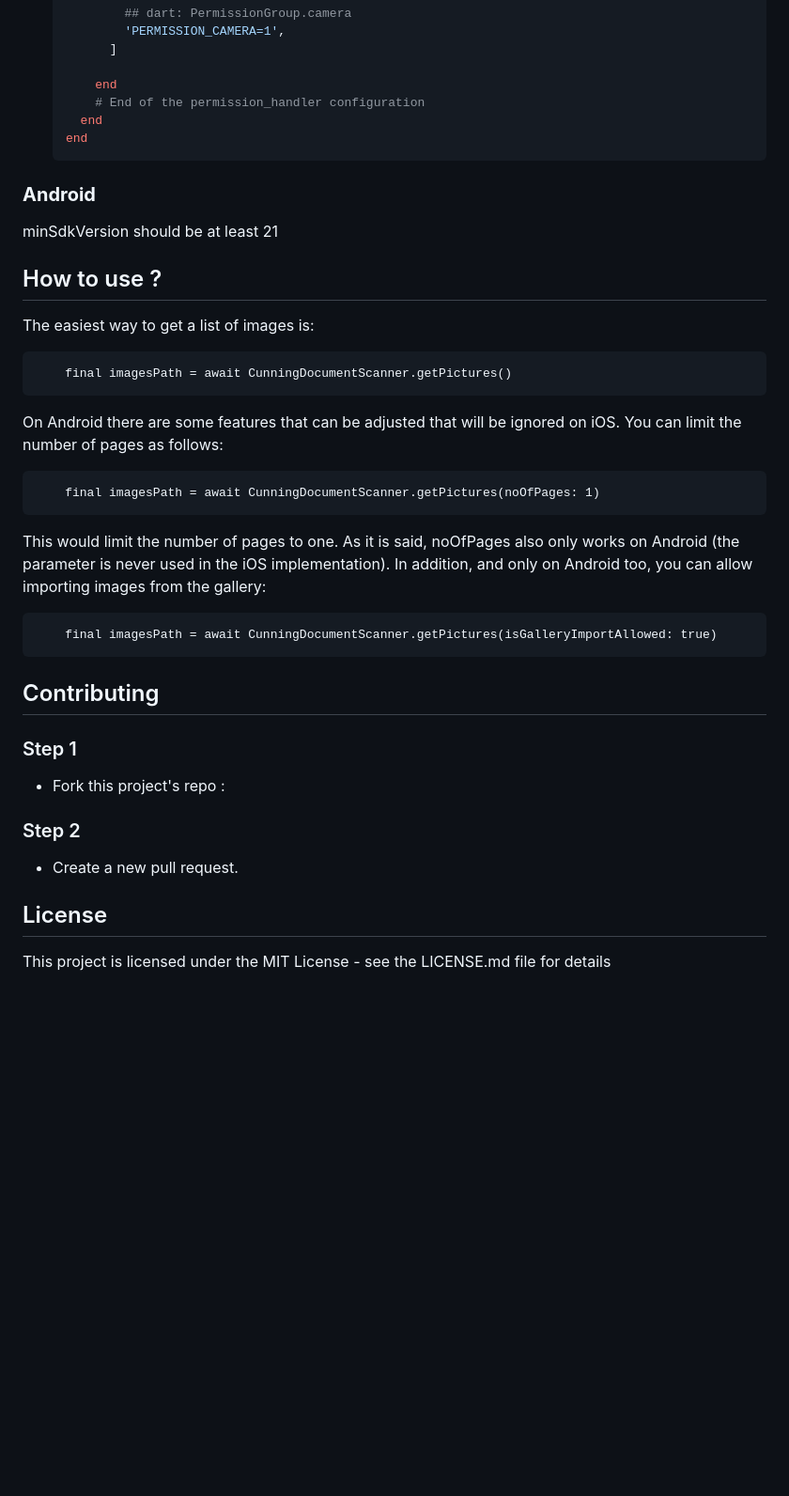
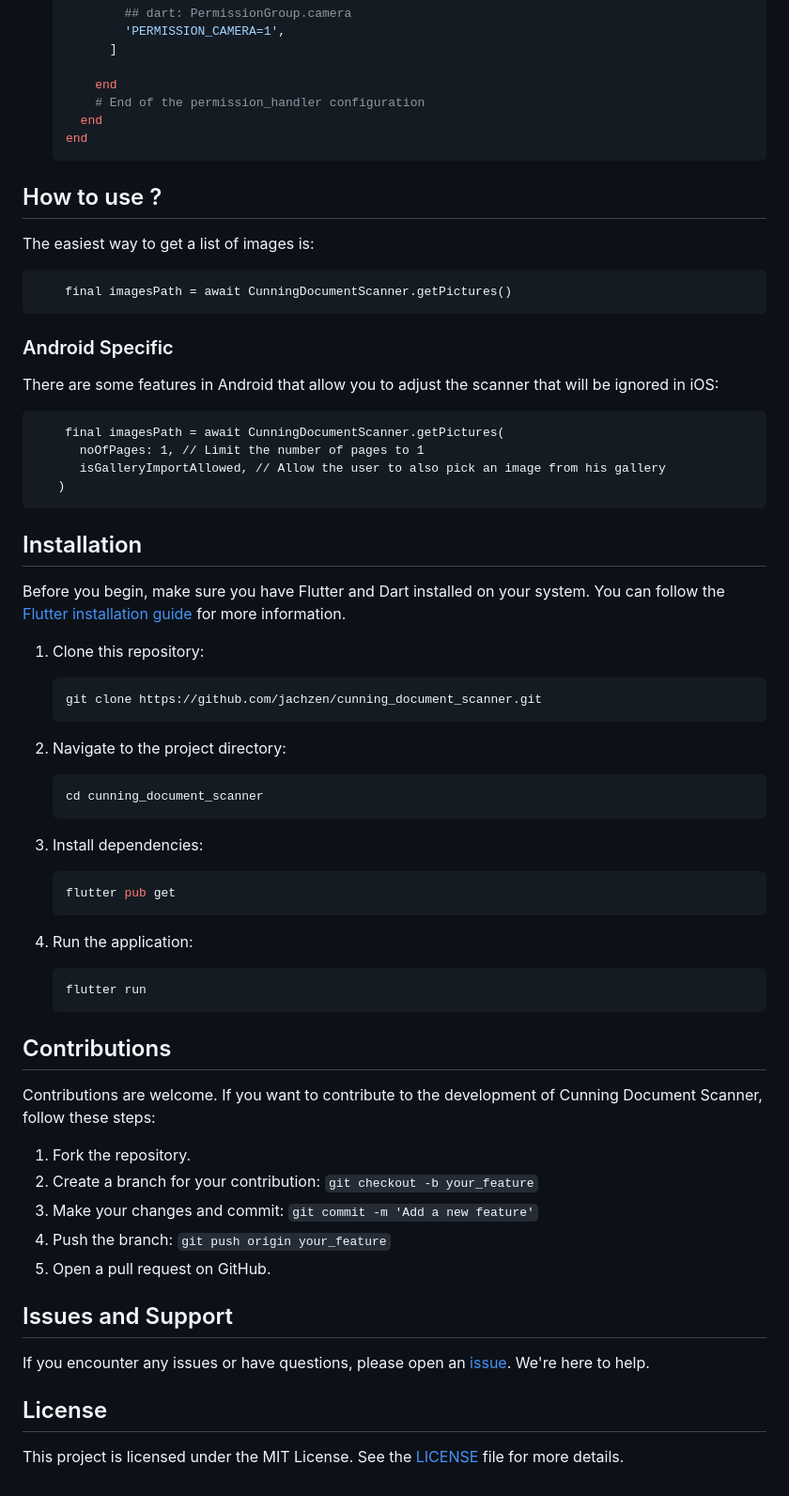
Before and after one commit to jachzen/cunning_document_scanner, a Markdown page: README.md, the part around the change printed below. Shown: that part at 94% size. GitHub-like rendering; blank space fills up the shorter version.

Commit message:
Redefinition of README.md

````diff
--- a/README.md
+++ b/README.md
@@ -48,11 +82,6 @@ Handle camera access permission
    end
    ```
 
-### **Android**
-
-minSdkVersion should be at least 21
-
-
 ## How to use ?
 
 The easiest way to get a list of images is:
@@ -60,32 +89,59 @@ The easiest way to get a list of images is:
 ```
     final imagesPath = await CunningDocumentScanner.getPictures()
 ```
+### Android Specific
 
-On Android there are some features that can be adjusted that will be ignored on iOS.
-You can limit the number of pages as follows:
+There are some features in Android that allow you to adjust the scanner that will be ignored in iOS:
 
 ```
-    final imagesPath = await CunningDocumentScanner.getPictures(noOfPages: 1)
+    final imagesPath = await CunningDocumentScanner.getPictures(
+      noOfPages: 1, // Limit the number of pages to 1
+      isGalleryImportAllowed, // Allow the user to also pick an image from his gallery
+   )
 ```
 
-This would limit the number of pages to one. As it is said, noOfPages also only works on Android (the parameter is never used in the iOS implementation).
-In addition, and only on Android too, you can allow importing images from the gallery:
+## Installation
 
-```
-    final imagesPath = await CunningDocumentScanner.getPictures(isGalleryImportAllowed: true)
-```
+Before you begin, make sure you have Flutter and Dart installed on your system. You can follow the [Flutter installation guide](https://flutter.dev/docs/get-started/install) for more information.
 
-## Contributing
+1. Clone this repository:
 
-### Step 1
+   ```bash
+   git clone https://github.com/jachzen/cunning_document_scanner.git
+   ```
 
-- Fork this project's repo :
+2. Navigate to the project directory:
 
-### Step 2
+   ```bash
+   cd cunning_document_scanner
+   ```
 
--  Create a new pull request.
+3. Install dependencies:
 
+   ```bash
+   flutter pub get
+   ```
 
+4. Run the application:
+
+   ```bash
+   flutter run
+   ```
+
+## Contributions
+
+Contributions are welcome. If you want to contribute to the development of Cunning Document Scanner, follow these steps:
+
+1. Fork the repository.
+2. Create a branch for your contribution: `git checkout -b your_feature`
+3. Make your changes and commit: `git commit -m 'Add a new feature'`
+4. Push the branch: `git push origin your_feature`
+5. Open a pull request on GitHub.
+
+## Issues and Support
+
+If you encounter any issues or have questions, please open an [issue](https://github.com/jachzen/cunning_document_scanner/issues). We're here to help.
 
 ## License
-This project is licensed under the MIT License - see the LICENSE.md file for details
+
+This project is licensed under the MIT License. See the [LICENSE](LICENSE) file for more details.
````
Also changed, not shown: other parts of README.md (+39 -5 lines).
